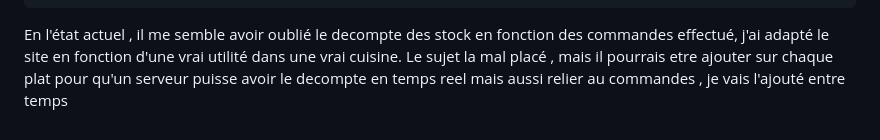
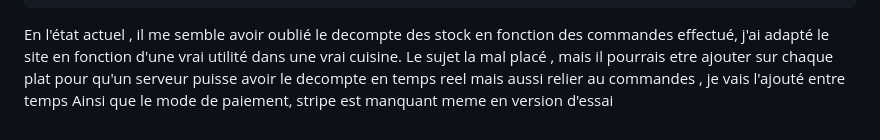
Before and after one commit to seb-alliot/campanil-runique, a Markdown page: README.md, the part around the change. GitHub-like rendering.

Commit message:
maj du readme

````diff
--- a/README.md
+++ b/README.md
@@ -192,3 +192,4 @@ seed.sql                 # Données de démonstration
 ```
 
 En l'état actuel , il me semble avoir oublié le decompte des stock en fonction des commandes effectué, j'ai adapté le site en fonction d'une vrai utilité dans une vrai cuisine. Le sujet la mal placé , mais il pourrais etre ajouter sur chaque plat pour qu'un serveur puisse avoir le decompte en temps reel mais aussi relier au commandes , je vais l'ajouté entre temps
+Ainsi que le mode de paiement, stripe est manquant meme en version d'essai
````
